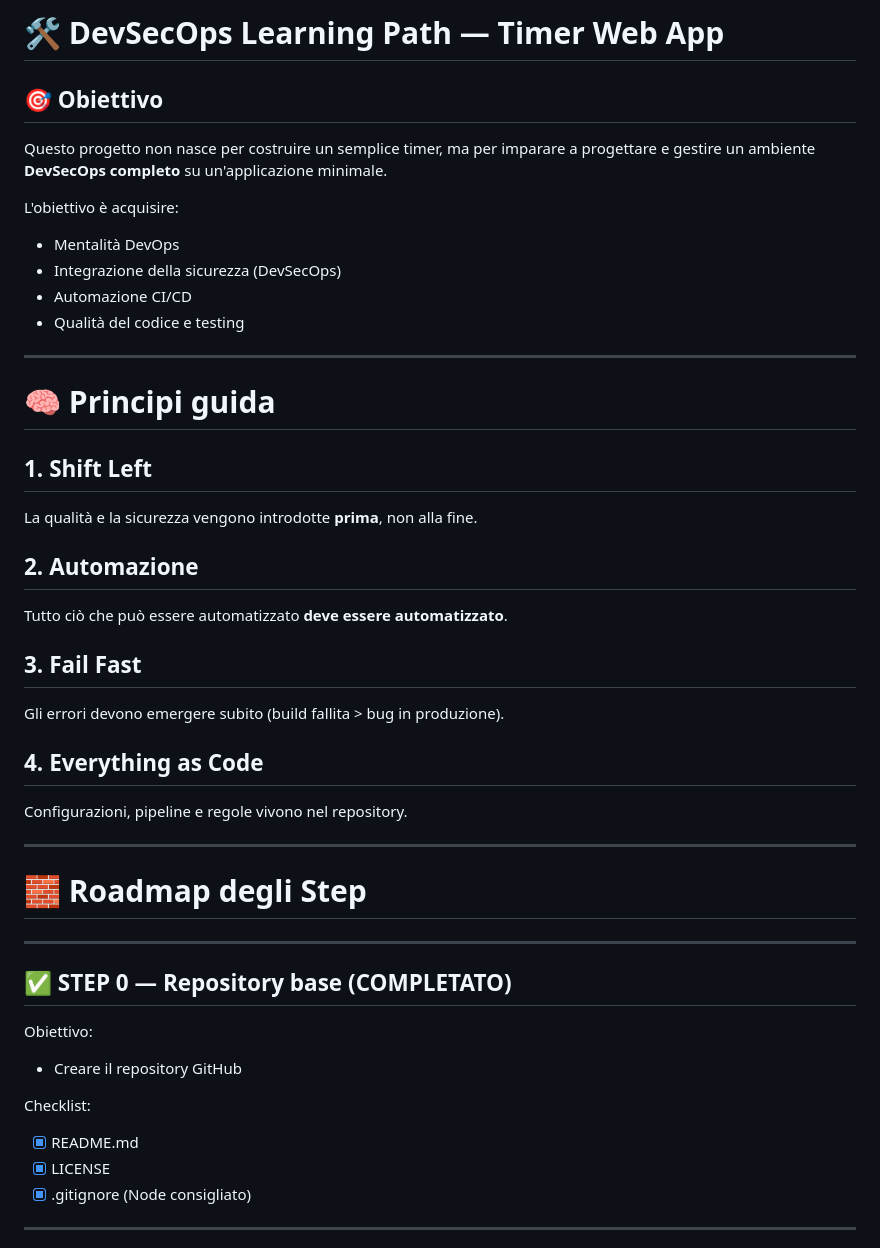
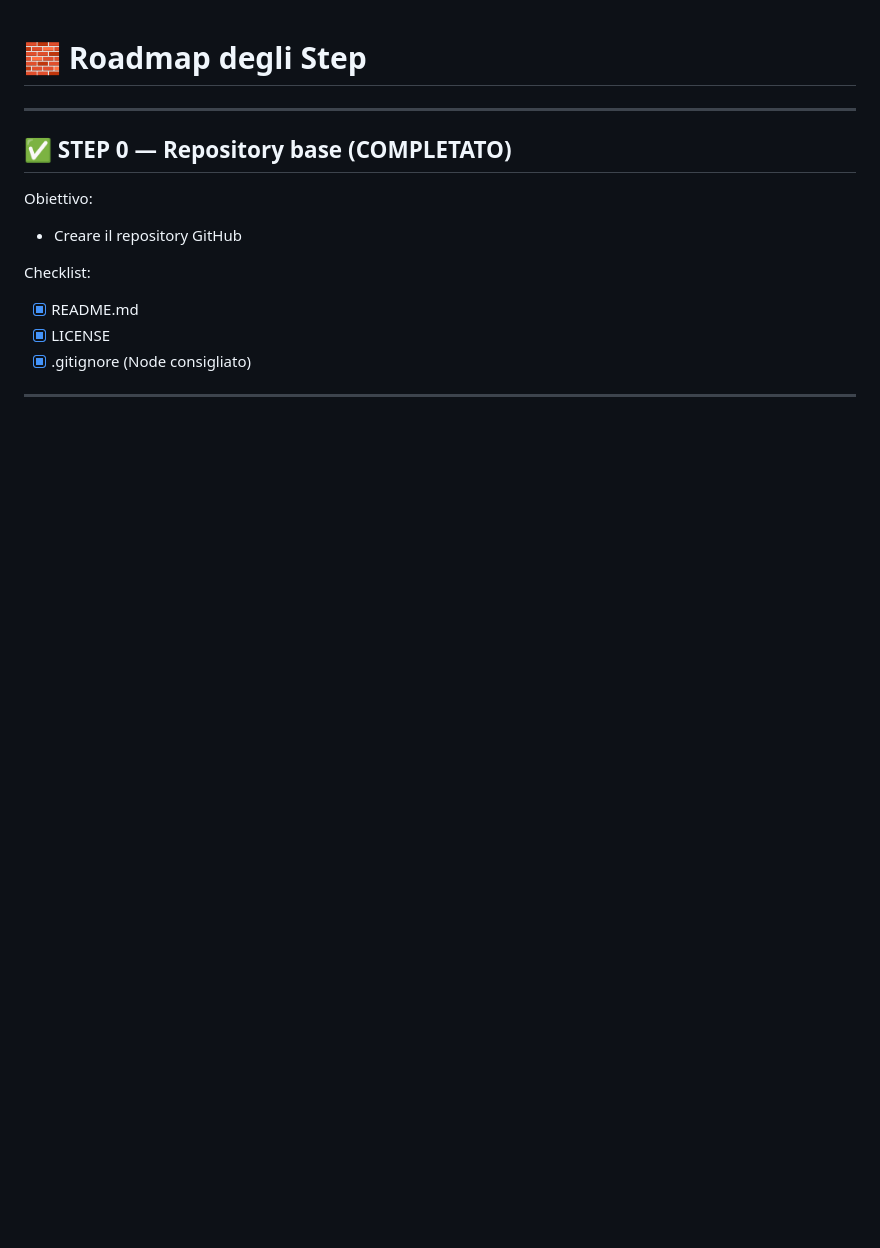
Before and after one commit to Theridelelfo/timer, a Markdown page: roadmap.md, the part around the change. GitHub-like rendering; blank space fills up the shorter version.

Commit message:
Clean up roadmap.md by removing introductory content
Removed initial project description and guiding principles from roadmap.md.

```diff
--- a/roadmap.md
+++ b/roadmap.md
@@ -1,32 +1,3 @@
-# 🛠 DevSecOps Learning Path — Timer Web App
-
-## 🎯 Obiettivo
-Questo progetto non nasce per costruire un semplice timer, ma per imparare a progettare e gestire un ambiente **DevSecOps completo** su un'applicazione minimale.
-
-L'obiettivo è acquisire:
-- Mentalità DevOps
-- Integrazione della sicurezza (DevSecOps)
-- Automazione CI/CD
-- Qualità del codice e testing
-
----
-
-# 🧠 Principi guida
-
-## 1. Shift Left
-La qualità e la sicurezza vengono introdotte **prima**, non alla fine.
-
-## 2. Automazione
-Tutto ciò che può essere automatizzato **deve essere automatizzato**.
-
-## 3. Fail Fast
-Gli errori devono emergere subito (build fallita > bug in produzione).
-
-## 4. Everything as Code
-Configurazioni, pipeline e regole vivono nel repository.
-
----
-
 # 🧱 Roadmap degli Step
 
 ---
```
